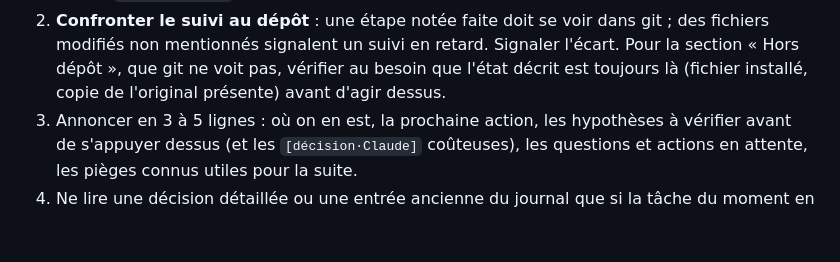
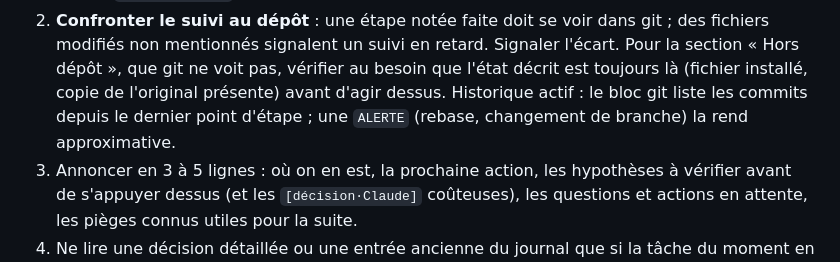
Before and after one commit to mabhub/skills, a Markdown page: pilotage/SKILL.md, the part around one of its changes. Rendered like a GitHub page; blank space fills up the shorter version.

```diff
--- a/pilotage/SKILL.md
+++ b/pilotage/SKILL.md
@@ -242,7 +246,8 @@ Dans une session neuve :
    fichiers modifiés non mentionnés signalent un suivi en retard. Signaler l'écart.
    Pour la section « Hors dépôt », que git ne voit pas, vérifier au besoin que l'état
    décrit est toujours là (fichier installé, copie de l'original présente) avant d'agir
-   dessus.
+   dessus. Historique actif : le bloc git liste les commits depuis le dernier point
+   d'étape ; une `ALERTE` (rebase, changement de branche) la rend approximative.
 3. Annoncer en 3 à 5 lignes : où on en est, la prochaine action, les hypothèses à
    vérifier avant de s'appuyer dessus (et les `[décision·Claude]` coûteuses), les
    questions et actions en attente, les pièges connus utiles pour la suite.
```
Also changed, not shown: other parts of pilotage/SKILL.md (+12 -5 lines), pilotage/references/historique.md (added, +132 -0 lines), pilotage/references/ouvrir-clore.md (+7 -0 lines).
